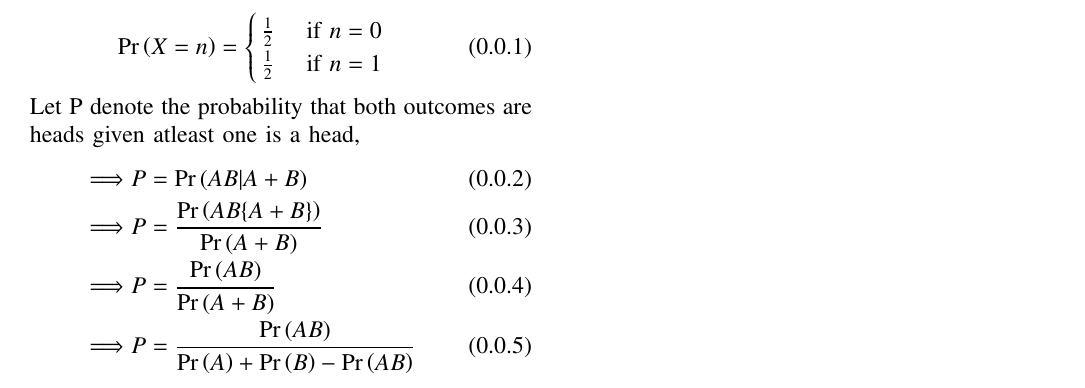
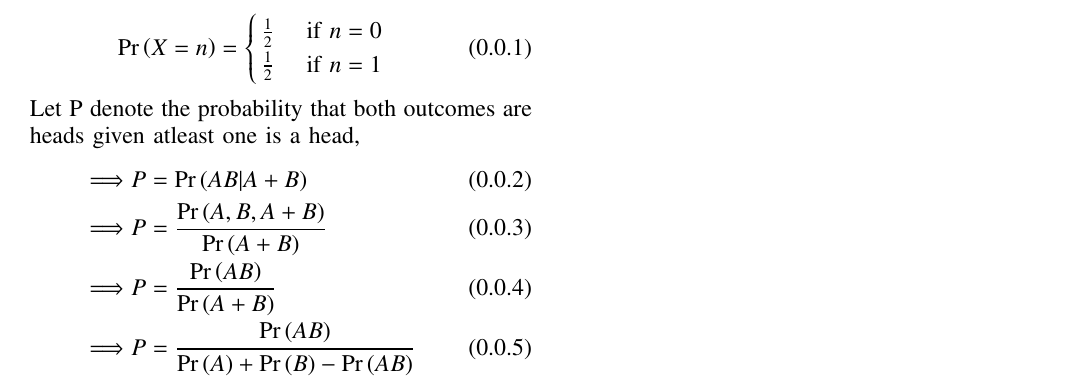
Before and after one commit to rithvikreddy6300/Assignment-4, a LaTeX problem sheet (Assignment-4.tex): part of the page, cut so that both start at the same text. Compiled offline with pdfLaTeX.

Commit message:
Add files via upload

```diff
--- a/Assignment-4.tex
+++ b/Assignment-4.tex
@@ -150,7 +150,7 @@ Let $X=\{0,1\}$ be the set of random variables where 0 represents \textbf{Tail},
 Let P denote the probability that both outcomes are heads given atleast one is a head,
 \begin{align}
 \implies & P=\pr{AB|A+B}\\
-\implies & P=\dfrac{\pr{AB\{A+B\}}}{\pr{A+B}}\\
+\implies & P=\dfrac{\pr{A,B,A+B}}{\pr{A+B}}\\
 \implies & P=\dfrac{\pr{AB}}{\pr{A+B}}\\
 \implies & P=\dfrac{\pr{AB}}{\pr{A}+\pr{B}-\pr{AB}}
 \end{align}
```
Also changed, not shown: Assignment-4.pdf, Assignment-4.tex (3 more changed lines).
